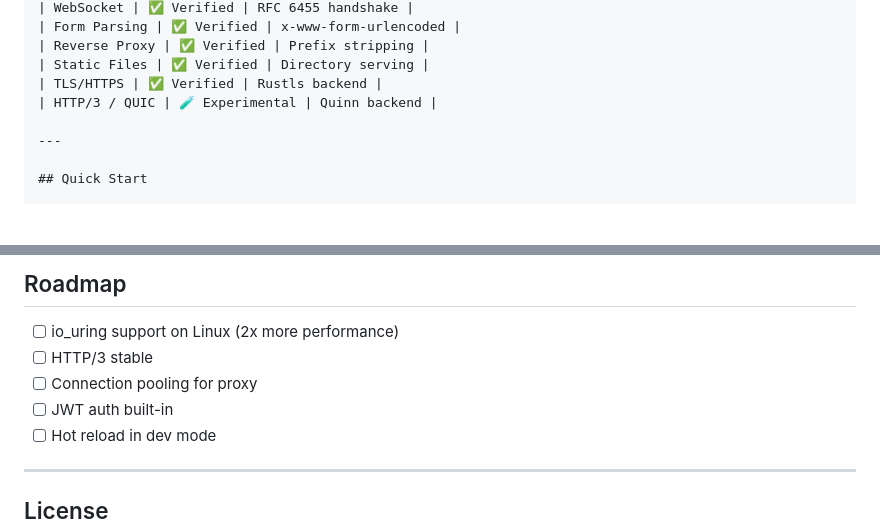
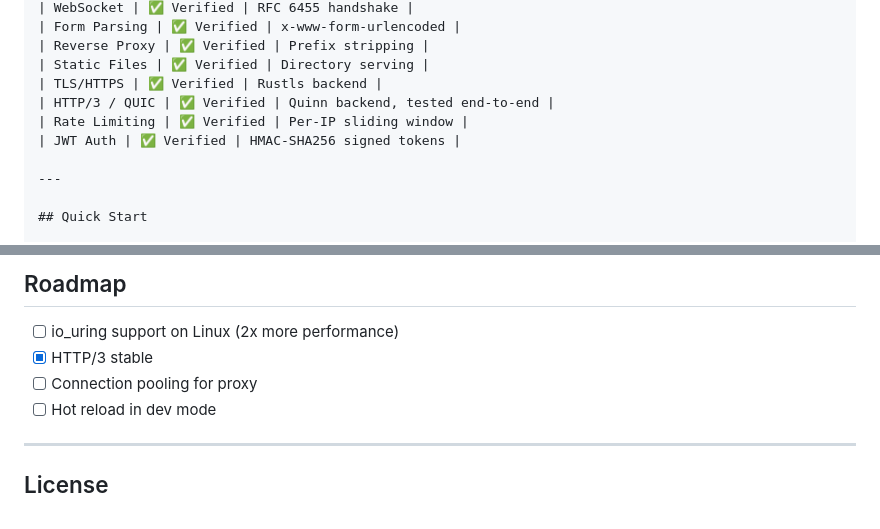
Before and after one commit to akramjhabail/tezweb, a Markdown page: README.md, 2 parts joined by grey strips. GitHub-like rendering; blank space fills up the shorter version.

Commit message:
docs: update README — HTTP/3, rate limiting, JWT now verified working

```diff
--- a/README.md
+++ b/README.md
@@ -68,7 +68,9 @@ Most Rust web frameworks are powerful but complex. TezWeb is different:
 | Reverse Proxy | ✅ Verified | Prefix stripping |
 | Static Files | ✅ Verified | Directory serving |
 | TLS/HTTPS | ✅ Verified | Rustls backend |
-| HTTP/3 / QUIC | 🧪 Experimental | Quinn backend |
+| HTTP/3 / QUIC | ✅ Verified | Quinn backend, tested end-to-end |
+| Rate Limiting | ✅ Verified | Per-IP sliding window |
+| JWT Auth | ✅ Verified | HMAC-SHA256 signed tokens |
 
 ---
 
@@ -145,9 +147,8 @@ TezWeb
 ## Roadmap
 
 - [ ] io_uring support on Linux (2x more performance)
-- [ ] HTTP/3 stable
+- [x] HTTP/3 stable
 - [ ] Connection pooling for proxy
-- [ ] JWT auth built-in
 - [ ] Hot reload in dev mode
 
 ---
```
